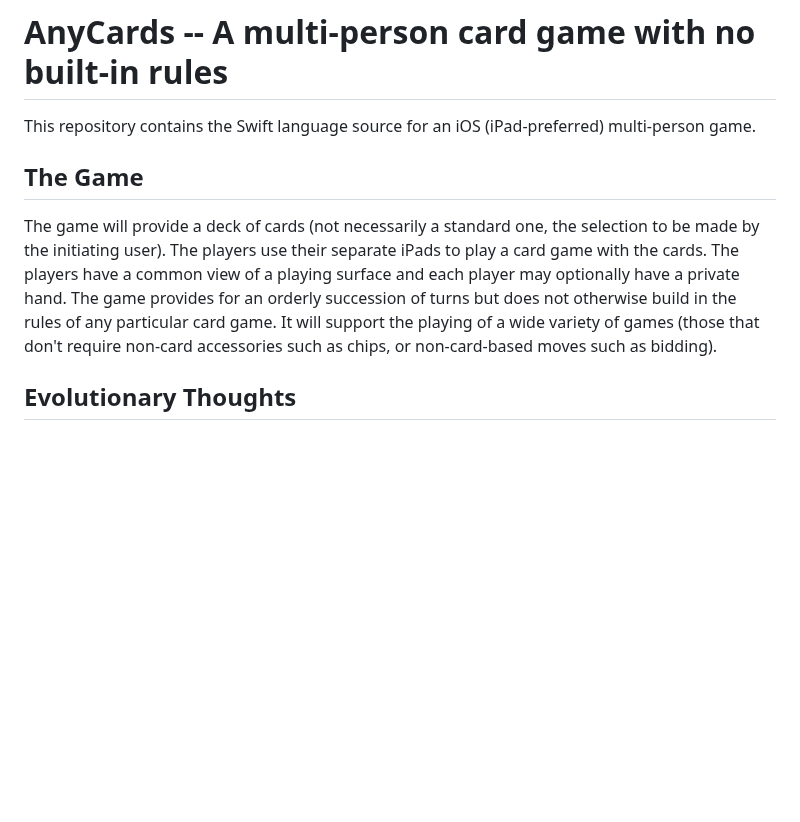
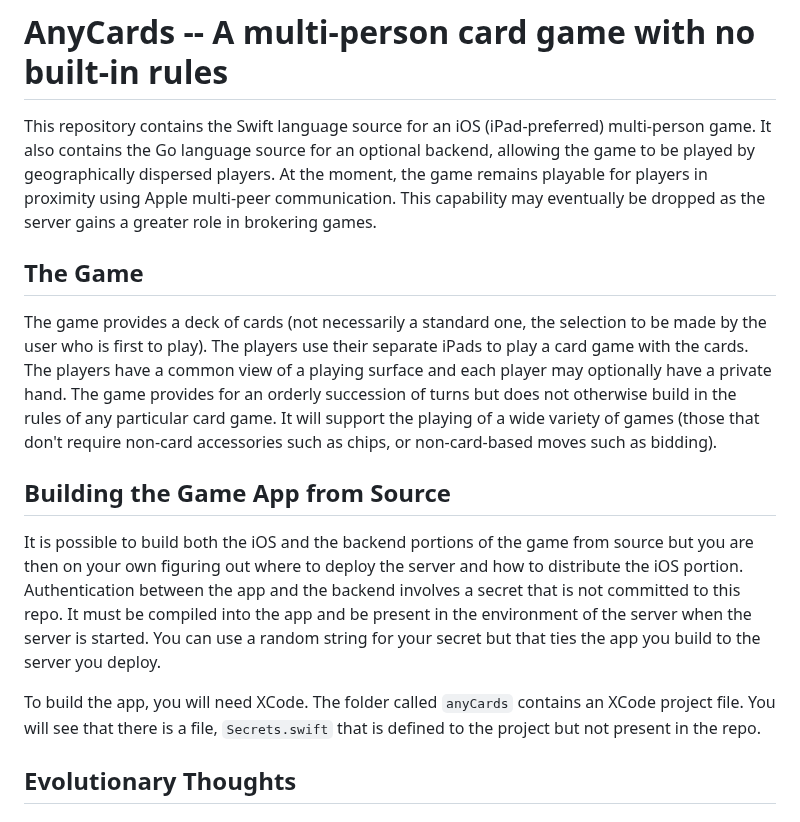
Before and after one commit to joshuaauerbachwatson/anyCards, a Markdown page: README.md, the part around the change. Drawn GitHub-style; blank space fills up the shorter version.

Commit message:
Update README.md
WIP

```diff
--- a/README.md
+++ b/README.md
@@ -1,10 +1,16 @@
 # AnyCards -- A multi-person card game with no built-in rules
 
-This repository contains the Swift language source for an iOS (iPad-preferred) multi-person game.
+This repository contains the Swift language source for an iOS (iPad-preferred) multi-person game.  It also contains the Go language source for an optional backend, allowing the game to be played by geographically dispersed players.  At the moment, the game remains playable for players in proximity using Apple multi-peer communication.  This capability may eventually be dropped as the server gains a greater role in brokering games.
 
 ## The Game
 
-The game will provide a deck of cards (not necessarily a standard one, the selection to be made by the initiating user).  The players use their separate iPads to play a card game with the cards.  The players have a common view of a playing surface and each player may optionally have a private hand.  The game provides for an orderly succession of turns but does not otherwise build in the rules of any particular card game.  It will support the playing of a wide variety of games (those that don't require non-card accessories such as chips, or non-card-based moves such as bidding).
+The game provides a deck of cards (not necessarily a standard one, the selection to be made by the user who is first to play).  The players use their separate iPads to play a card game with the cards.  The players have a common view of a playing surface and each player may optionally have a private hand.  The game provides for an orderly succession of turns but does not otherwise build in the rules of any particular card game.  It will support the playing of a wide variety of games (those that don't require non-card accessories such as chips, or non-card-based moves such as bidding).
+
+## Building the Game App from Source
+
+It is possible to build both the iOS and the backend portions of the game from source but you are then on your own figuring out where to deploy the server and how to distribute the iOS portion.  Authentication between the app and the backend involves a secret that is not committed to this repo.  It must be compiled into the app and be present in the environment of the server when the server is started.   You can use a random string for your secret but that ties the app you build to the server you deploy.
+
+To build the app, you will need XCode.  The folder called `anyCards` contains an XCode project file.  You will see that there is a file, `Secrets.swift` that is defined to the project but not present in the repo.
 
 ## Evolutionary Thoughts
 
```
